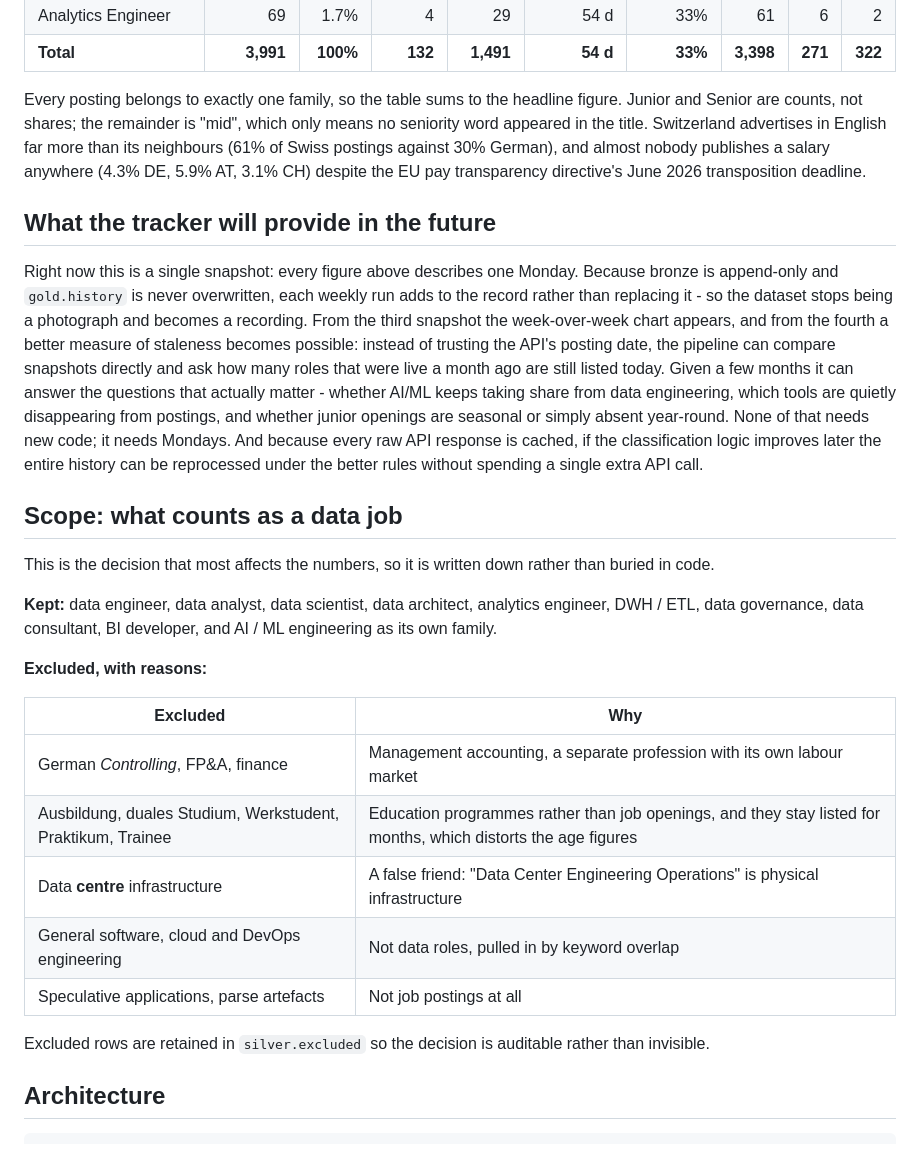
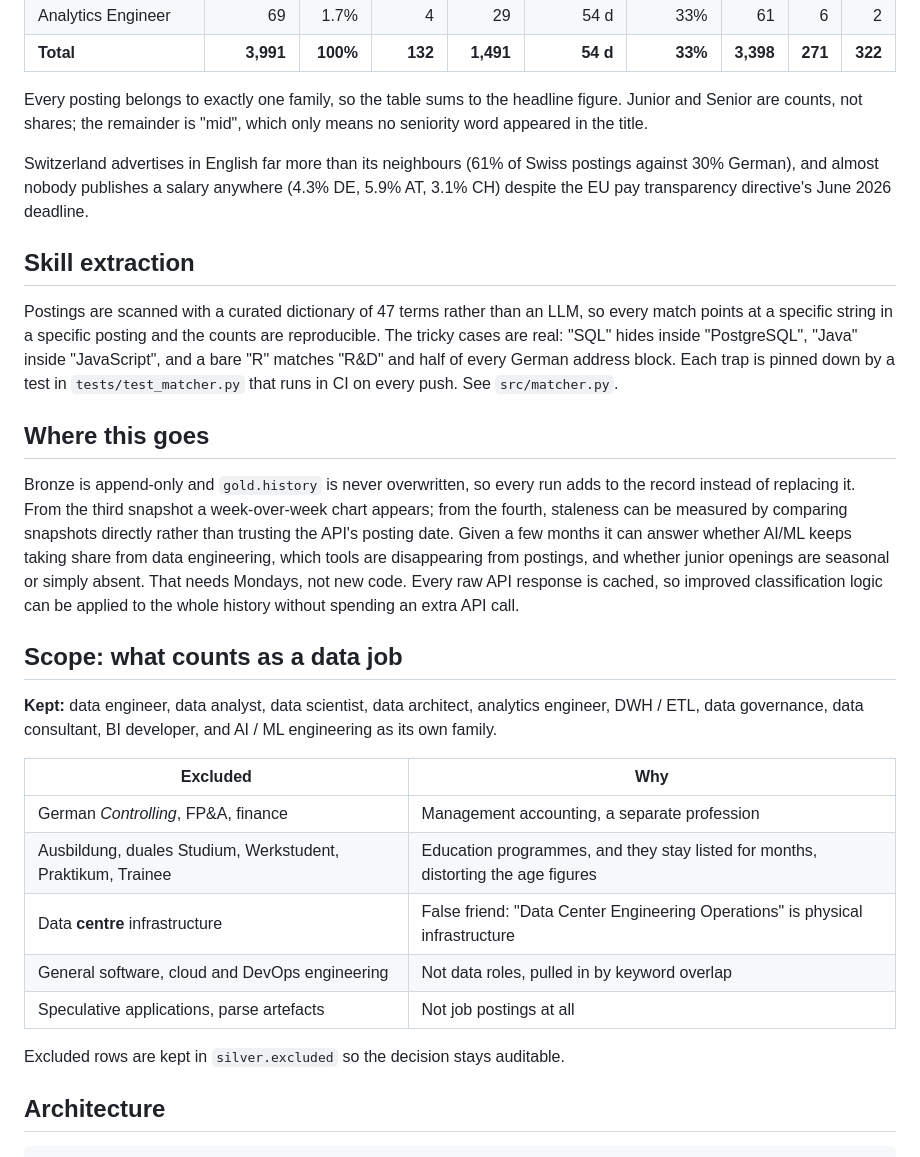
Before and after one commit to Chrisinho8/DACH-data-job-market, a Markdown page: README.md, the part around one of its changes. Rendered like a GitHub page.

```diff
--- a/README.md
+++ b/README.md
@@ -49,56 +26,31 @@ test in `tests/test_matcher.py` that runs in CI on every push. See
 | Analytics Engineer | 69 | 1.7% | 4 | 29 | 54 d | 33% | 61 | 6 | 2 |
 | **Total** | **3,991** | **100%** | **132** | **1,491** | **54 d** | **33%** | **3,398** | **271** | **322** |
 
-Every posting belongs to exactly one family, so the table sums to the
-headline figure. Junior and Senior are counts, not shares; the
-remainder is "mid", which only means no seniority word appeared in the
-title. Switzerland advertises in English far more than its neighbours
-(61% of Swiss postings against 30% German), and almost nobody publishes
-a salary anywhere (4.3% DE, 5.9% AT, 3.1% CH) despite the EU pay
-transparency directive's June 2026 transposition deadline.
+Every posting belongs to exactly one family, so the table sums to the headline figure. Junior and Senior are counts, not shares; the remainder is "mid", which only means no seniority word appeared in the title.
 
+Switzerland advertises in English far more than its neighbours (61% of Swiss postings against 30% German), and almost nobody publishes a salary anywhere (4.3% DE, 5.9% AT, 3.1% CH) despite the EU pay transparency directive's June 2026 deadline.
 
- ## What the tracker will provide in the future
+## Skill extraction
 
-Right now this is a single snapshot: every figure above describes one
-Monday. Because bronze is append-only and `gold.history` is never
-overwritten, each weekly run adds to the record rather than replacing
-it - so the dataset stops being a photograph and becomes a recording.
-From the third snapshot the week-over-week chart appears, and from the
-fourth a better measure of staleness becomes possible: instead of
-trusting the API's posting date, the pipeline can compare snapshots
-directly and ask how many roles that were live a month ago are still
-listed today. Given a few months it can answer the questions that
-actually matter - whether AI/ML keeps taking share from data
-engineering, which tools are quietly disappearing from postings, and
-whether junior openings are seasonal or simply absent year-round. None
-of that needs new code; it needs Mondays. And because every raw API
-response is cached, if the classification logic improves later the
-entire history can be reprocessed under the better rules without
-spending a single extra API call.
+Postings are scanned with a curated dictionary of 47 terms rather than an LLM, so every match points at a specific string in a specific posting and the counts are reproducible. The tricky cases are real: "SQL" hides inside "PostgreSQL", "Java" inside "JavaScript", and a bare "R" matches "R&D" and half of every German address block. Each trap is pinned down by a test in `tests/test_matcher.py` that runs in CI on every push. See `src/matcher.py`.
 
+## Where this goes
+
+Bronze is append-only and `gold.history` is never overwritten, so every run adds to the record instead of replacing it. From the third snapshot a week-over-week chart appears; from the fourth, staleness can be measured by comparing snapshots directly rather than trusting the API's posting date. Given a few months it can answer whether AI/ML keeps taking share from data engineering, which tools are disappearing from postings, and whether junior openings are seasonal or simply absent. That needs Mondays, not new code. Every raw API response is cached, so improved classification logic can be applied to the whole history without spending an extra API call.
 
 ## Scope: what counts as a data job
 
-This is the decision that most affects the numbers, so it is written
-down rather than buried in code.
-
-**Kept:** data engineer, data analyst, data scientist, data architect,
-analytics engineer, DWH / ETL, data governance, data consultant,
-BI developer, and AI / ML engineering as its own family.
-
-**Excluded, with reasons:**
+**Kept:** data engineer, data analyst, data scientist, data architect, analytics engineer, DWH / ETL, data governance, data consultant, BI developer, and AI / ML engineering as its own family.
 
 | Excluded | Why |
 |---|---|
-| German *Controlling*, FP&A, finance | Management accounting, a separate profession with its own labour market |
-| Ausbildung, duales Studium, Werkstudent, Praktikum, Trainee | Education programmes rather than job openings, and they stay listed for months, which distorts the age figures |
-| Data **centre** infrastructure | A false friend: "Data Center Engineering Operations" is physical infrastructure |
+| German *Controlling*, FP&A, finance | Management accounting, a separate profession |
+| Ausbildung, duales Studium, Werkstudent, Praktikum, Trainee | Education programmes, and they stay listed for months, distorting the age figures |
+| Data **centre** infrastructure | False friend: "Data Center Engineering Operations" is physical infrastructure |
 | General software, cloud and DevOps engineering | Not data roles, pulled in by keyword overlap |
 | Speculative applications, parse artefacts | Not job postings at all |
 
-Excluded rows are retained in `silver.excluded` so the decision is
-auditable rather than invisible.
+Excluded rows are kept in `silver.excluded` so the decision stays auditable.
 
 ## Architecture
 
```
Also changed, not shown: other parts of README.md (+20 -89 lines).
